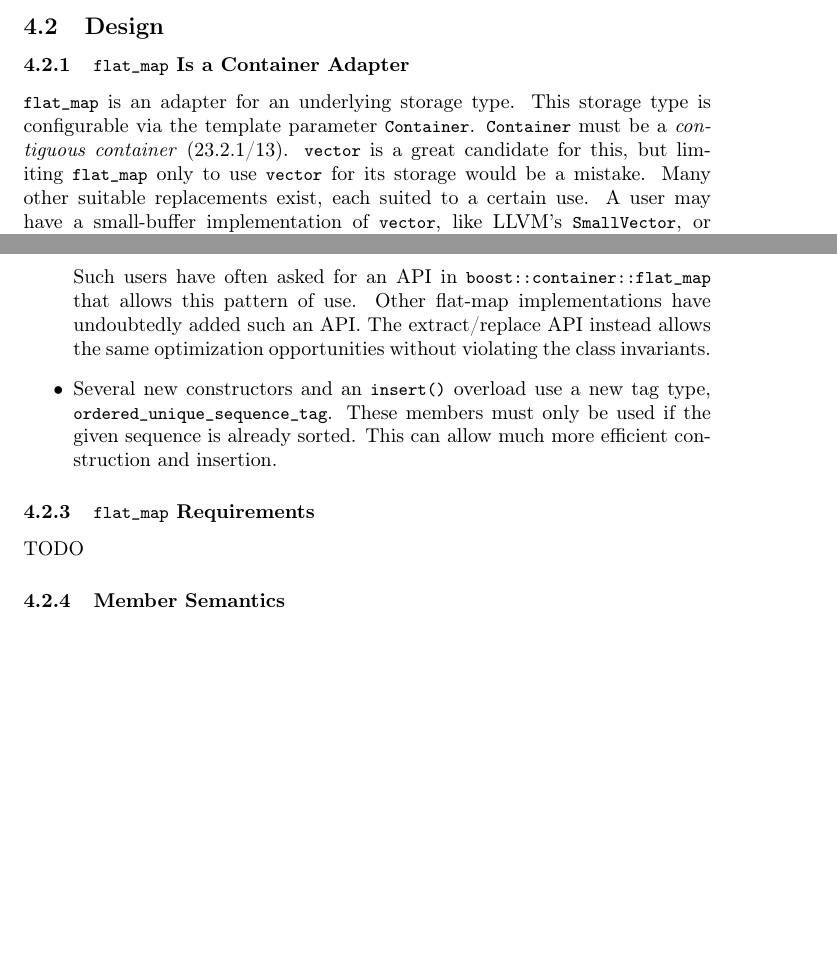
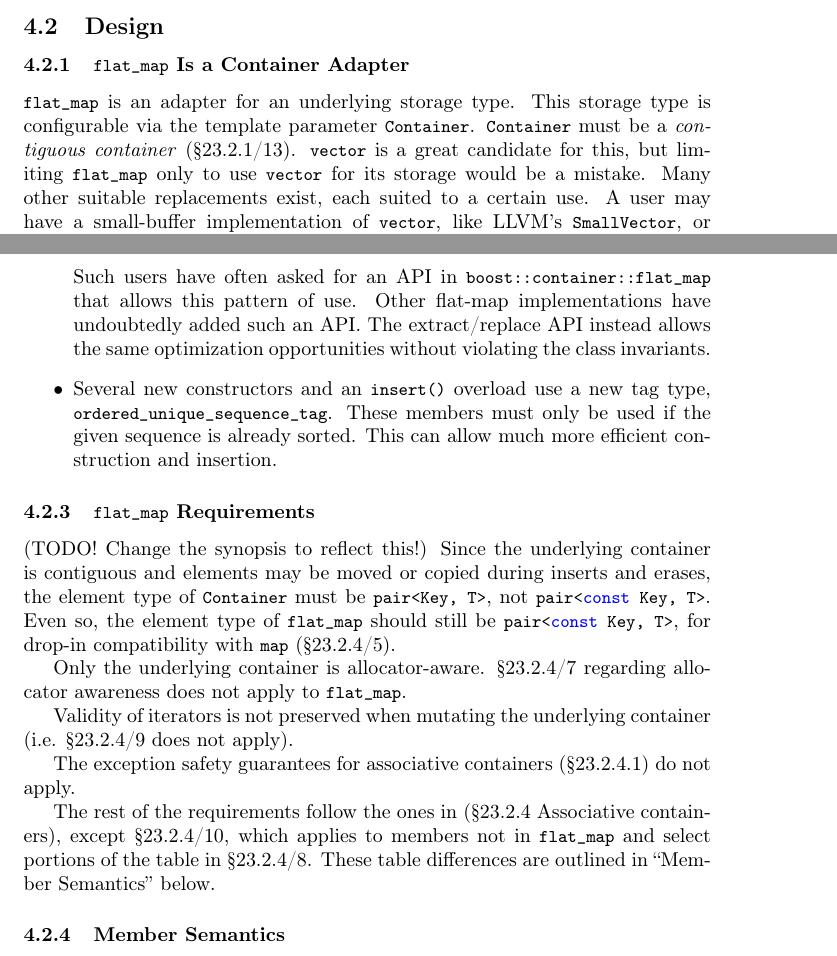
Before and after one commit to tzlaine/flat_map, a LaTeX document (paper/paper.tex, which reads paper/proposed_design.tex): two parts of pages 2 and 3 of 3, joined at a grey line, cut so that both start at the same text, the shorter picture padded with empty space. Compiled offline with pdfLaTeX.

Commit message:
Flesh out Requirements section.

```diff
--- a/paper/proposed_design.tex
+++ b/paper/proposed_design.tex
@@ -41,7 +41,7 @@ for customization by users.
 
 \code{flat_map} is an adapter for an underlying storage type.  This storage
 type is configurable via the template parameter \code{Container}.
-\code{Container} must be a \textit{contiguous container} (23.2.1/13).
+\code{Container} must be a \textit{contiguous container} (\S23.2.1/13).
 \code{vector} is a great candidate for this, but limiting \code{flat_map} only
 to use \code{vector} for its storage would be a mistake.  Many other suitable
 replacements exist, each suited to a certain use.  A user may have a
@@ -86,7 +86,26 @@ allocations altogether, if the maximum number of elements N is know \textit{a
 
 \subsubsection{\code{flat_map} Requirements}
 
-TODO
+(TODO! Change the synopsis to reflect this!) Since the underlying container is
+contiguous and elements may be moved or copied during inserts and erases, the
+element type of \code{Container} must be \code{pair<Key, T>}, not
+\code{pair<const Key, T>}.  Even so, the element type of \code{flat_map}
+should still be \code{pair<const Key, T>}, for drop-in compatibility with
+\code{map} (\S23.2.4/5).
+
+Only the underlying container is allocator-aware.  \S23.2.4/7 regarding
+allocator awareness does not apply to \code{flat_map}.
+
+Validity of iterators is not preserved when mutating the underlying container
+(i.e. \S23.2.4/9 does not apply).
+
+The exception safety guarantees for associative containers (\S23.2.4.1) do not
+apply.
+
+The rest of the requirements follow the ones in (\S23.2.4 Associative
+containers), except \S23.2.4/10, which applies to members not in
+\code{flat_map} and select portions of the table in \S23.2.4/8.  These table
+differences are outlined in ``Member Semantics'' below.
 
 \subsubsection{Member Semantics}
 
```
